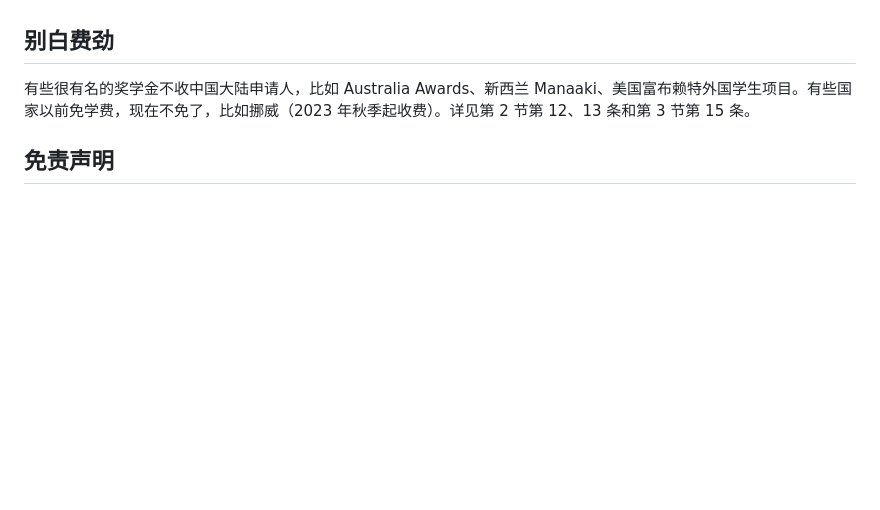
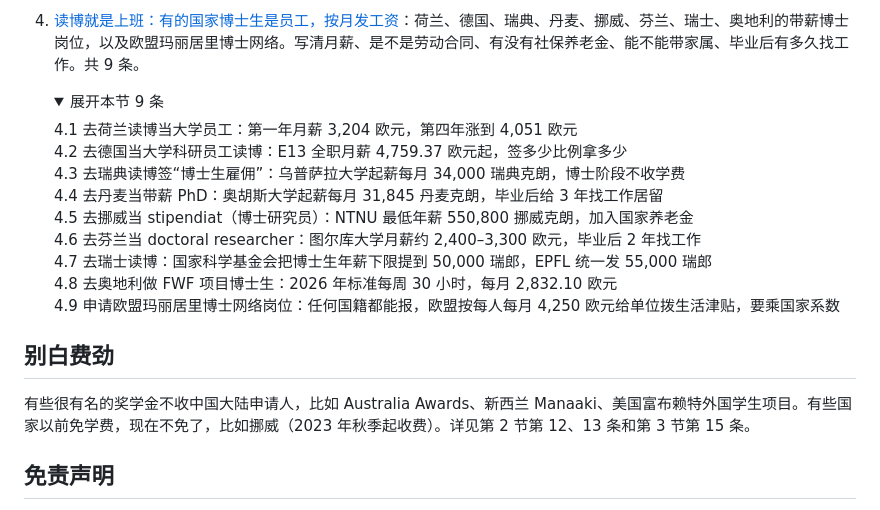
Before and after one commit to BeckyGlobal/PaidToStudyAbroad, a Markdown page: README.md, the part around the change printed below. Drawn GitHub-style; folded sections open; blank space fills up the shorter version.

```diff
--- a/README.md
+++ b/README.md
@@ -92,3 +154,18 @@
+4. [读博就是上班：有的国家博士生是员工，按月发工资](book/04-读博就是上班.md)：荷兰、德国、瑞典、丹麦、挪威、芬兰、瑞士、奥地利的带薪博士岗位，以及欧盟玛丽居里博士网络。写清月薪、是不是劳动合同、有没有社保养老金、能不能带家属、毕业后有多久找工作。共 9 条。
+
+   <details><summary>展开本节 9 条</summary>
+
+   4.1 去荷兰读博当大学员工：第一年月薪 3,204 欧元，第四年涨到 4,051 欧元
+   4.2 去德国当大学科研员工读博：E13 全职月薪 4,759.37 欧元起，签多少比例拿多少
+   4.3 去瑞典读博签“博士生雇佣”：乌普萨拉大学起薪每月 34,000 瑞典克朗，博士阶段不收学费
+   4.4 去丹麦当带薪 PhD：奥胡斯大学起薪每月 31,845 丹麦克朗，毕业后给 3 年找工作居留
+   4.5 去挪威当 stipendiat（博士研究员）：NTNU 最低年薪 550,800 挪威克朗，加入国家养老金
+   4.6 去芬兰当 doctoral researcher：图尔库大学月薪约 2,400–3,300 欧元，毕业后 2 年找工作
+   4.7 去瑞士读博：国家科学基金会把博士生年薪下限提到 50,000 瑞郎，EPFL 统一发 55,000 瑞郎
+   4.8 去奥地利做 FWF 项目博士生：2026 年标准每周 30 小时，每月 2,832.10 欧元
+   4.9 申请欧盟玛丽居里博士网络岗位：任何国籍都能报，欧盟按每人每月 4,250 欧元给单位拨生活津贴，要乘国家系数
+
+   </details>
 
 ## 别白费劲
 
```
Also changed, not shown: other parts of README.md (+123 -61 lines), og.png (added), 2 other files.
